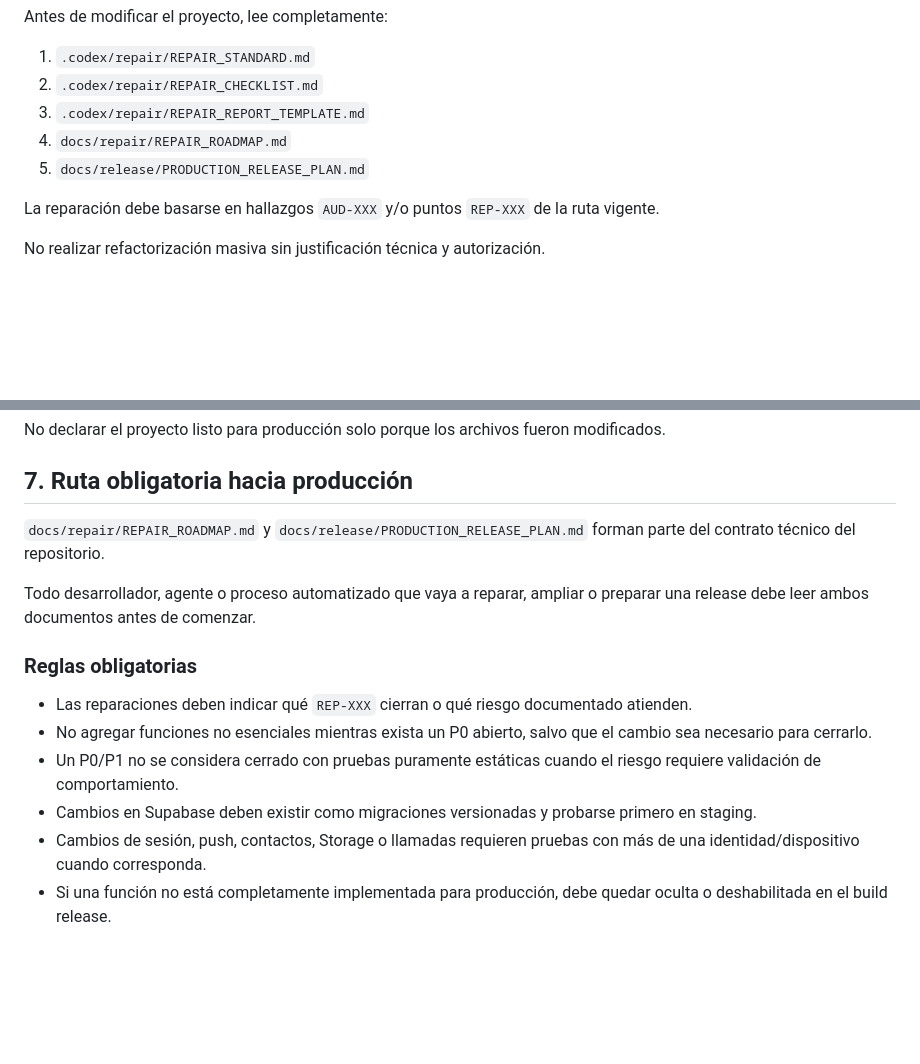
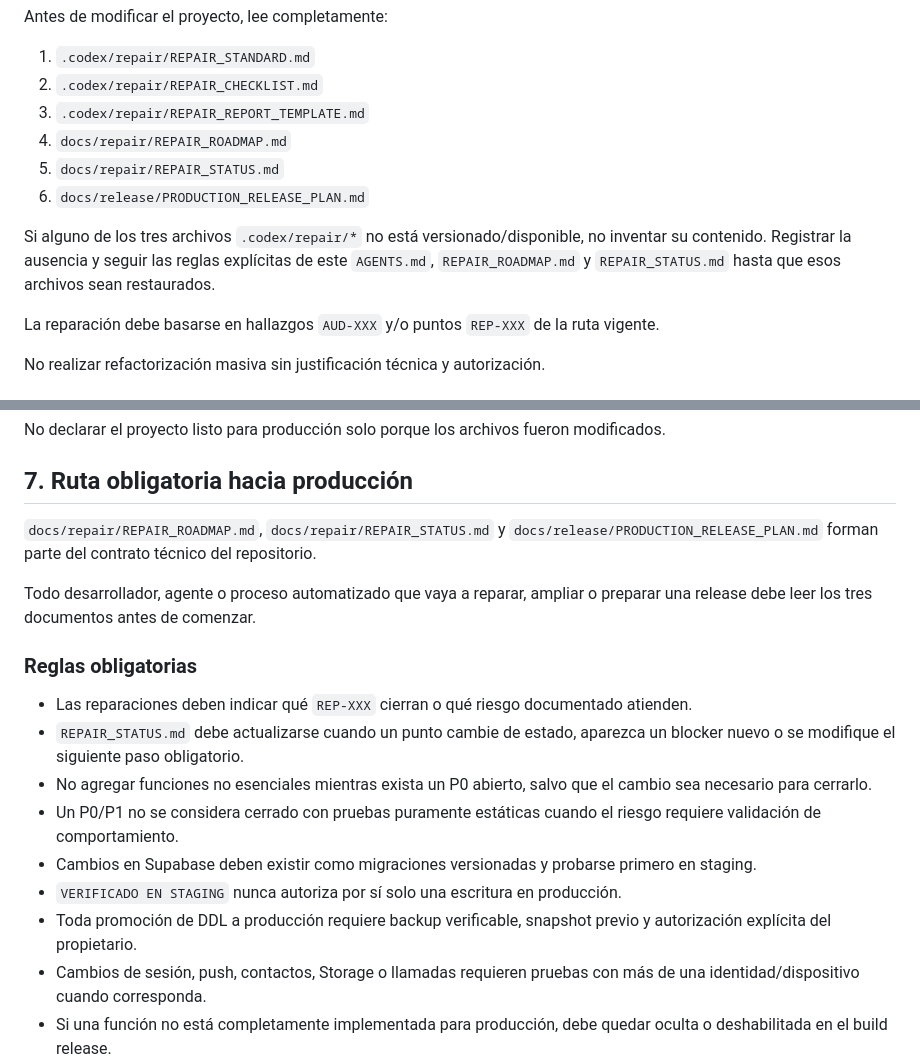
Before and after one commit to thelioning/InclusiChat, a Markdown page: AGENTS.md, 2 parts joined by grey strips. Drawn GitHub-style; blank space fills up the shorter version.

Commit message:
docs(repair): require live repair status before changes

```diff
--- a/AGENTS.md
+++ b/AGENTS.md
@@ -91,7 +91,10 @@ Antes de modificar el proyecto, lee completamente:
 2. `.codex/repair/REPAIR_CHECKLIST.md`
 3. `.codex/repair/REPAIR_REPORT_TEMPLATE.md`
 4. `docs/repair/REPAIR_ROADMAP.md`
-5. `docs/release/PRODUCTION_RELEASE_PLAN.md`
+5. `docs/repair/REPAIR_STATUS.md`
+6. `docs/release/PRODUCTION_RELEASE_PLAN.md`
+
+Si alguno de los tres archivos `.codex/repair/*` no está versionado/disponible, no inventar su contenido. Registrar la ausencia y seguir las reglas explícitas de este `AGENTS.md`, `REPAIR_ROADMAP.md` y `REPAIR_STATUS.md` hasta que esos archivos sean restaurados.
 
 La reparación debe basarse en hallazgos `AUD-XXX` y/o puntos `REP-XXX` de la ruta vigente.
 
@@ -153,16 +156,19 @@ No declarar el proyecto listo para producción solo porque los archivos fueron m
 
 ## 7. Ruta obligatoria hacia producción
 
-`docs/repair/REPAIR_ROADMAP.md` y `docs/release/PRODUCTION_RELEASE_PLAN.md` forman parte del contrato técnico del repositorio.
+`docs/repair/REPAIR_ROADMAP.md`, `docs/repair/REPAIR_STATUS.md` y `docs/release/PRODUCTION_RELEASE_PLAN.md` forman parte del contrato técnico del repositorio.
 
-Todo desarrollador, agente o proceso automatizado que vaya a reparar, ampliar o preparar una release debe leer ambos documentos antes de comenzar.
+Todo desarrollador, agente o proceso automatizado que vaya a reparar, ampliar o preparar una release debe leer los tres documentos antes de comenzar.
 
 ### Reglas obligatorias
 
 - Las reparaciones deben indicar qué `REP-XXX` cierran o qué riesgo documentado atienden.
+- `REPAIR_STATUS.md` debe actualizarse cuando un punto cambie de estado, aparezca un blocker nuevo o se modifique el siguiente paso obligatorio.
 - No agregar funciones no esenciales mientras exista un P0 abierto, salvo que el cambio sea necesario para cerrarlo.
 - Un P0/P1 no se considera cerrado con pruebas puramente estáticas cuando el riesgo requiere validación de comportamiento.
 - Cambios en Supabase deben existir como migraciones versionadas y probarse primero en staging.
+- `VERIFICADO EN STAGING` nunca autoriza por sí solo una escritura en producción.
+- Toda promoción de DDL a producción requiere backup verificable, snapshot previo y autorización explícita del propietario.
 - Cambios de sesión, push, contactos, Storage o llamadas requieren pruebas con más de una identidad/dispositivo cuando corresponda.
 - Si una función no está completamente implementada para producción, debe quedar oculta o deshabilitada en el build release.
 - No afirmar E2EE mientras el servidor pueda leer el contenido.
```
